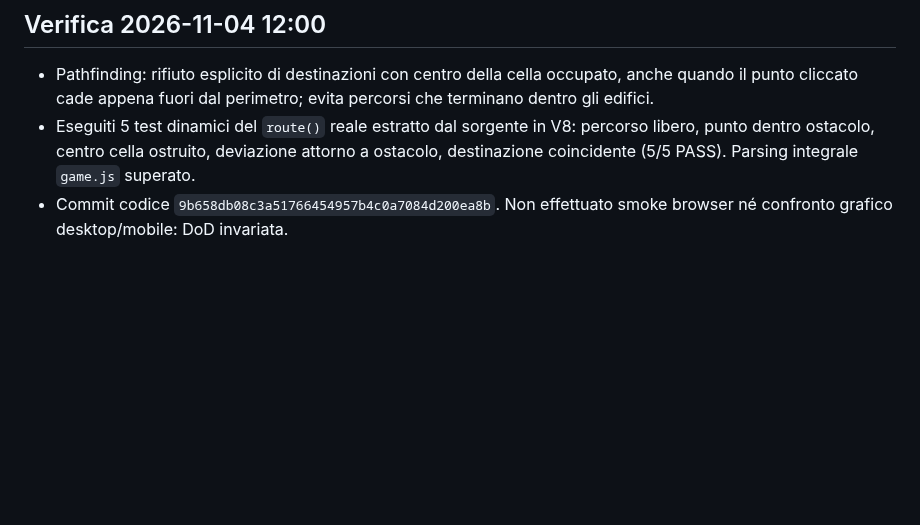
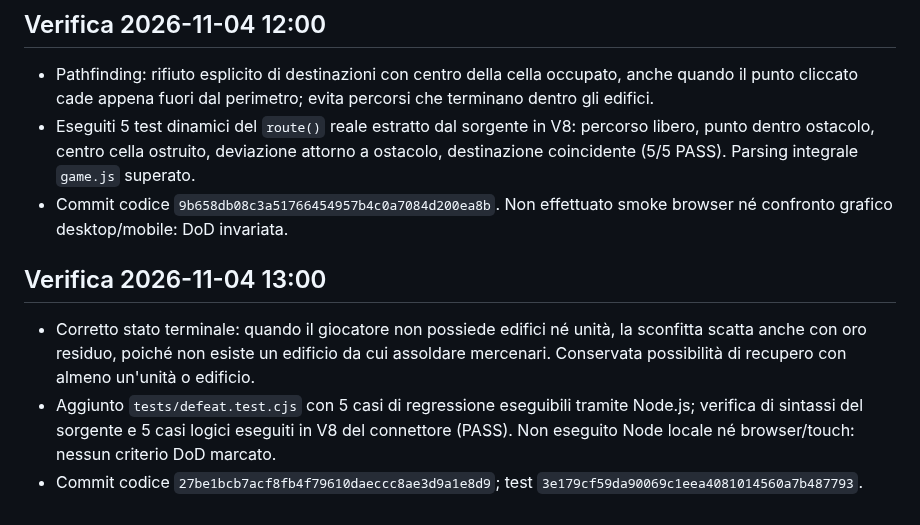
Before and after one commit to CzekUns/Rtsmobile, a Markdown page: quartieri-ombra/ROADMAP.md, the part around the change. Rendered like a GitHub page; blank space fills up the shorter version.

Commit message:
docs(quartieri-ombra): record defeat regression and verification

```diff
--- a/quartieri-ombra/ROADMAP.md
+++ b/quartieri-ombra/ROADMAP.md
@@ -64,3 +64,8 @@ Non marcare completate azioni non eseguite. L'worker orario resta attivo fino a
 - Pathfinding: rifiuto esplicito di destinazioni con centro della cella occupato, anche quando il punto cliccato cade appena fuori dal perimetro; evita percorsi che terminano dentro gli edifici.
 - Eseguiti 5 test dinamici del `route()` reale estratto dal sorgente in V8: percorso libero, punto dentro ostacolo, centro cella ostruito, deviazione attorno a ostacolo, destinazione coincidente (5/5 PASS). Parsing integrale `game.js` superato.
 - Commit codice `9b658db08c3a51766454957b4c0a7084d200ea8b`. Non effettuato smoke browser né confronto grafico desktop/mobile: DoD invariata.
+
+## Verifica 2026-11-04 13:00
+- Corretto stato terminale: quando il giocatore non possiede edifici né unità, la sconfitta scatta anche con oro residuo, poiché non esiste un edificio da cui assoldare mercenari. Conservata possibilità di recupero con almeno un'unità o edificio.
+- Aggiunto `tests/defeat.test.cjs` con 5 casi di regressione eseguibili tramite Node.js; verifica di sintassi del sorgente e 5 casi logici eseguiti in V8 del connettore (PASS). Non eseguito Node locale né browser/touch: nessun criterio DoD marcato.
+- Commit codice `27be1bcb7acf8fb4f79610daeccc8ae3d9a1e8d9`; test `3e179cf59da90069c1eea4081014560a7b487793`.
```
